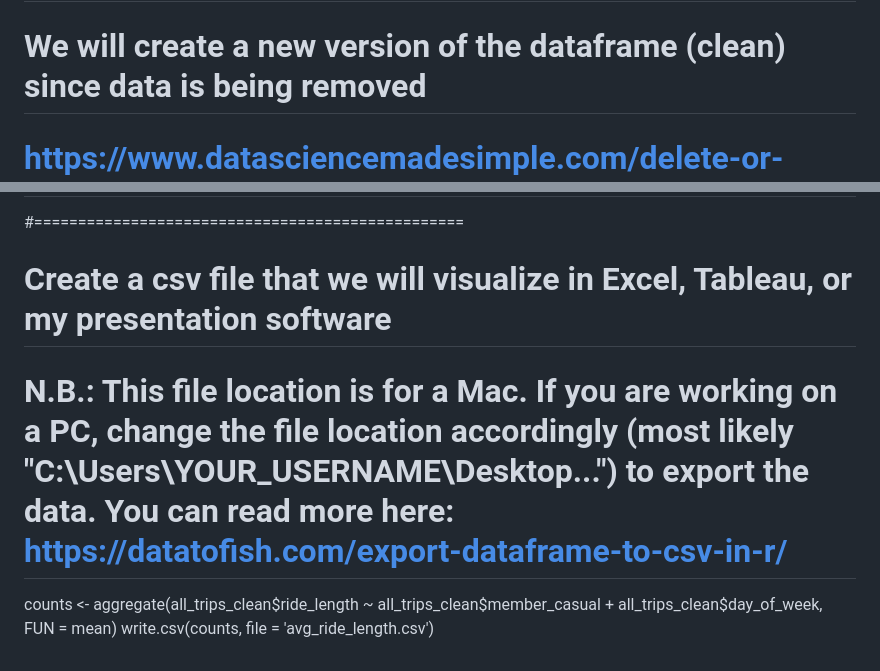
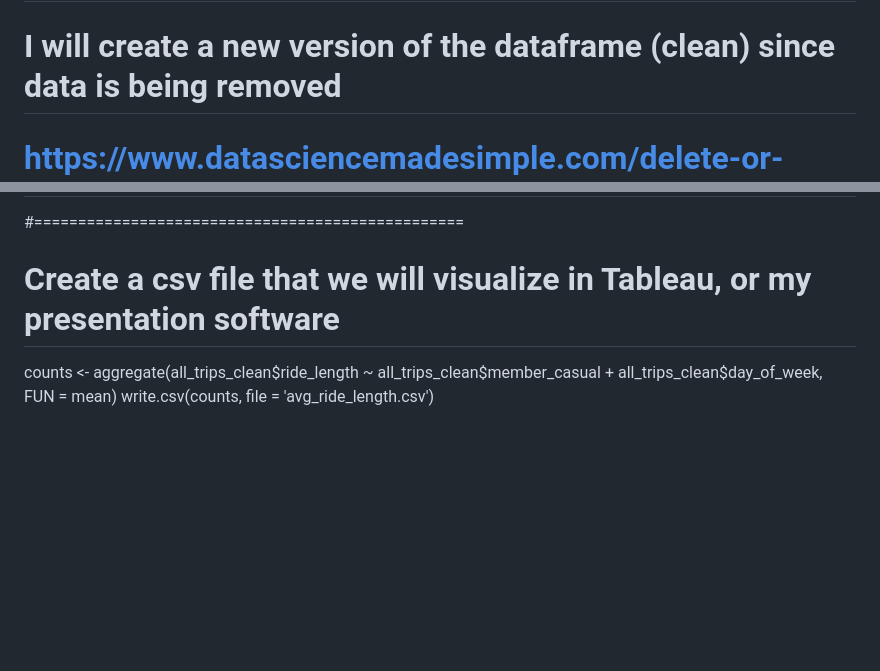
Before and after one commit to sofya-155/sofya-155.github.io, a Markdown page: README.md, 2 parts joined by grey strips. Rendered like a GitHub page; blank space fills up the shorter version.

```diff
--- a/README.md
+++ b/README.md
@@ -172,7 +172,7 @@ all_trips$ride_length <- as.numeric(as.character(all_trips$ride_length))
 is.numeric(all_trips$ride_length)
 # Remove "bad" data
 # The dataframe includes a few hundred entries when bikes were taken out of docks and checked for quality by Divvy or ride_length was negative
-# We will create a new version of the dataframe (clean) since data is being removed
+# I will create a new version of the dataframe (clean) since data is being removed
 # https://www.datasciencemadesimple.com/delete-or-drop-rows-in-r-with-conditions-2/
 all_trips_clean <- all_trips[!(all_trips$start_station_name == "HQ QR" | all_trips$ride_length<=0),]
 #=====================================
@@ -228,7 +228,6 @@ all_trips_clean %>%
 #=================================================
 # STEP 5: EXPORT SUMMARY FILE FOR FURTHER ANALYSIS
 #=================================================
-# Create a csv file that we will visualize in Excel, Tableau, or my presentation software
-# N.B.: This file location is for a Mac. If you are working on a PC, change the file location accordingly (most likely "C:\Users\YOUR_USERNAME\Desktop\...") to export the data. You can read more here: https://datatofish.com/export-dataframe-to-csv-in-r/
+# Create a csv file that we will visualize in Tableau, or my presentation software
 counts <- aggregate(all_trips_clean$ride_length ~ all_trips_clean$member_casual + all_trips_clean$day_of_week, FUN = mean)
 write.csv(counts, file = 'avg_ride_length.csv')
```
